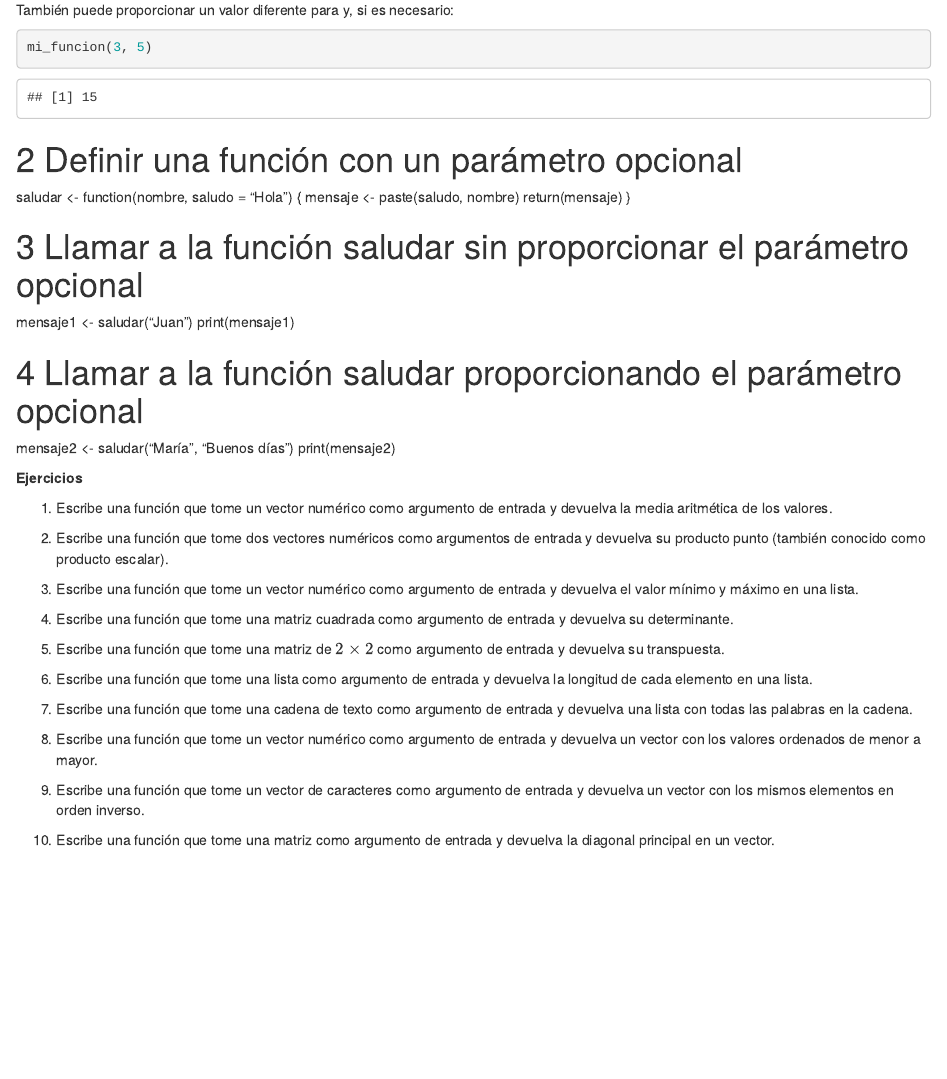
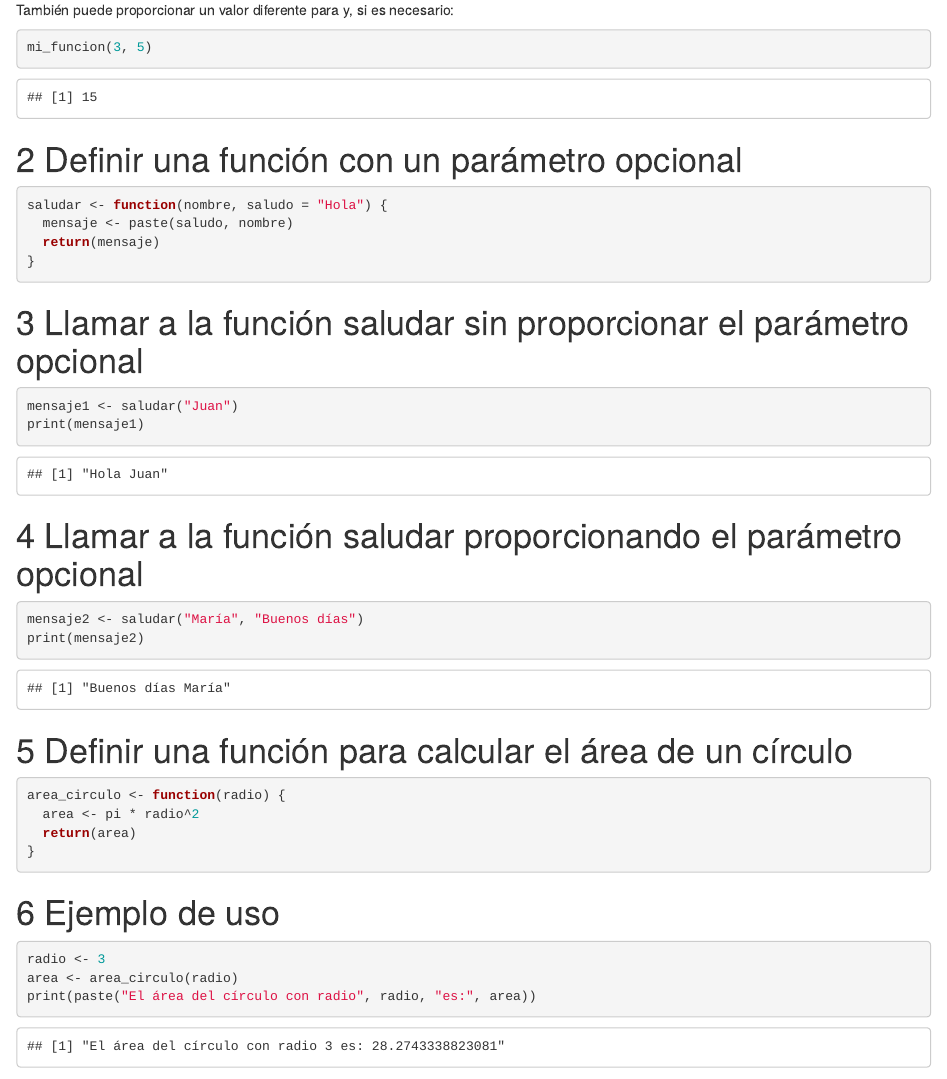
Before and after one commit to MaferBravoGarcia/Manual, an R Markdown document (06-Funciones.Rmd): the page in a window 1100 px wide, from 1250 px down. Rendered offline with R 4.5, knitr and Pandoc, with nearby package versions; drawn as R Markdown's standard HTML page in place of the format the file asks for.

Commit message:
Update 06-Funciones.Rmd
Agregué mas ejemplos

````diff
--- a/06-Funciones.Rmd
+++ b/06-Funciones.Rmd
@@ -73,19 +73,43 @@ mi_funcion(3, 5)
 
 
 # Definir una función con un parámetro opcional
+
+```{r}
 saludar <- function(nombre, saludo = "Hola") {
   mensaje <- paste(saludo, nombre)
   return(mensaje)
 }
+```
+
 
 # Llamar a la función saludar sin proporcionar el parámetro opcional
+```{r}
 mensaje1 <- saludar("Juan")
 print(mensaje1)
+```
 
 # Llamar a la función saludar proporcionando el parámetro opcional
+
+```{r}
 mensaje2 <- saludar("María", "Buenos días")
 print(mensaje2)
+```
 
+# Definir una función para calcular el área de un círculo
+
+```{r}
+area_circulo <- function(radio) {
+  area <- pi * radio^2
+  return(area)
+}
+```
+
+# Ejemplo de uso
+```{r}
+radio <- 3
+area <- area_circulo(radio)
+print(paste("El área del círculo con radio", radio, "es:", area))
+```
 
 **Ejercicios**
 
````
